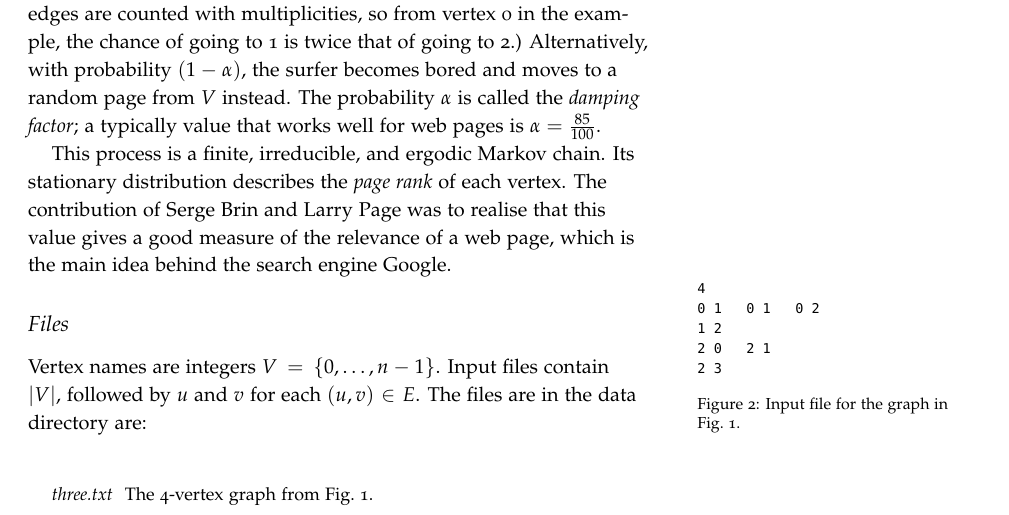
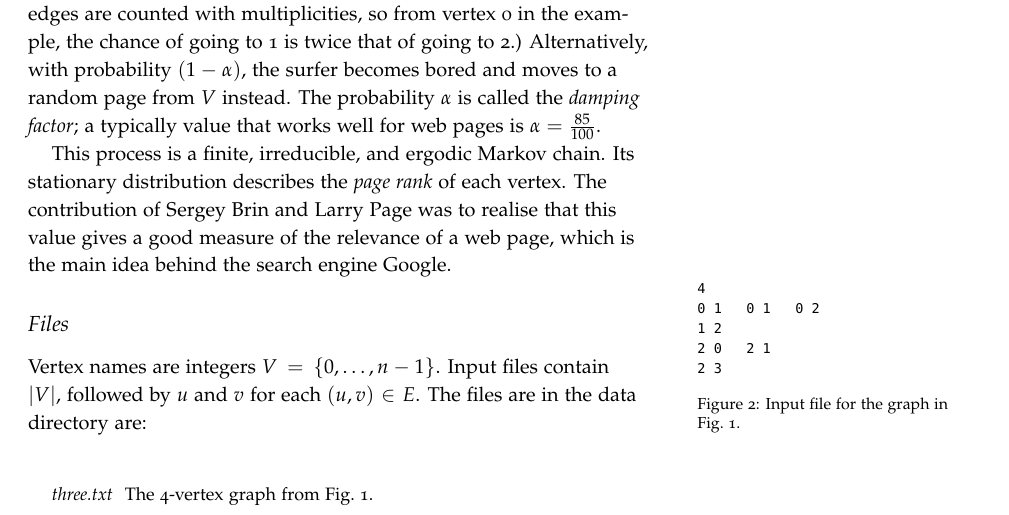
Before and after one commit to thorehusfeldt/edan55-labs, a LaTeX document (pagerank/docs/pagerank.tex): part of page 1 of 4, cut so that both start at the same text. Compiled offline with pdfLaTeX; a LaTeX package or settings file that is missing is left out.

Commit message:
Serge Brin -> Sergey Brin

```diff
--- a/pagerank/docs/pagerank.tex
+++ b/pagerank/docs/pagerank.tex
@@ -56,7 +56,7 @@ typically value that works well for web pages is $\alpha = \frac{85}{100}$.
 
 This process is a finite, irreducible, and ergodic Markov chain.
 Its stationary distribution describes the \emph{page rank} of each
-vertex. The contribution of Serge Brin and Larry Page was to
+vertex. The contribution of Sergey Brin and Larry Page was to
 realise that this value gives a good measure of the relevance of a web
 page, which is the main idea behind the search engine
 Google.
```
